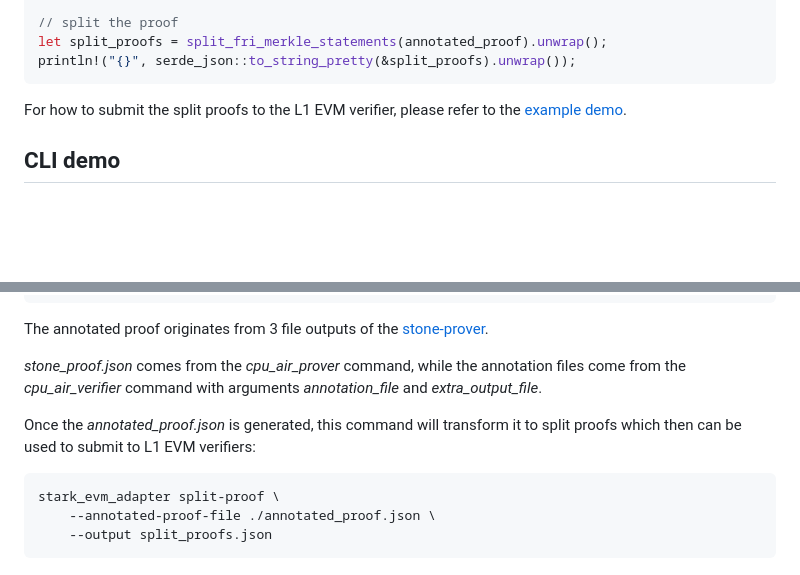
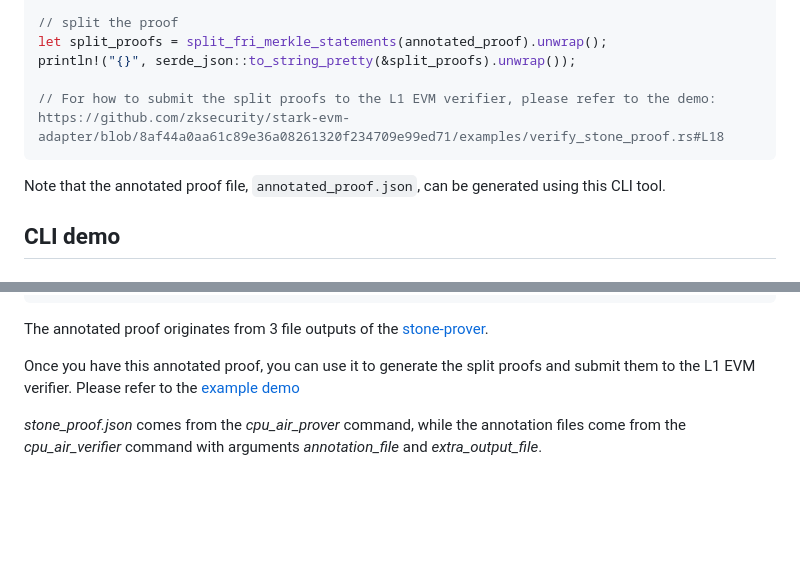
Before and after one commit to zksecurity/stark-evm-adapter, a Markdown page: README.md, 2 parts joined by grey strips. GitHub-like rendering; blank space fills up the shorter version.

````diff
--- a/README.md
+++ b/README.md
@@ -27,9 +27,11 @@ let annotated_proof: AnnotatedProof = serde_json::from_reader(reader).unwrap();
 // split the proof
 let split_proofs = split_fri_merkle_statements(annotated_proof).unwrap();
 println!("{}", serde_json::to_string_pretty(&split_proofs).unwrap());
+
+// For how to submit the split proofs to the L1 EVM verifier, please refer to the demo: https://github.com/zksecurity/stark-evm-adapter/blob/8af44a0aa61c89e36a08261320f234709e99ed71/examples/verify_stone_proof.rs#L18
 ```
 
-For how to submit the split proofs to the L1 EVM verifier, please refer to the [example demo](https://github.com/zksecurity/stark-evm-adapter/blob/8af44a0aa61c89e36a08261320f234709e99ed71/examples/verify_stone_proof.rs#L18).
+Note that the annotated proof file, `annotated_proof.json`, can be generated using this CLI tool.
 
 ## CLI demo
 ### Installation
@@ -53,12 +55,6 @@ stark_evm_adapter gen-annotated-proof \
 
 The annotated proof originates from 3 file outputs of the [stone-prover](https://github.com/starkware-libs/stone-prover/tree/00b274b55c82077184be4c0758f7bed18950eaba#creating-and-verifying-a-proof-of-a-cairozero-program).
 
+Once you have this annotated proof, you can use it to generate the split proofs and submit them to the L1 EVM verifier. Please refer to the [example demo](https://github.com/zksecurity/stark-evm-adapter/blob/8af44a0aa61c89e36a08261320f234709e99ed71/examples/verify_stone_proof.rs#L18)
 
 _stone_proof.json_ comes from the _cpu_air_prover_ command, while the annotation files come from the _cpu_air_verifier_ command with arguments _annotation_file_ and _extra_output_file_.
-
-Once the _annotated_proof.json_ is generated, this command will transform it to split proofs which then can be used to submit to L1 EVM verifiers:
-```bash
-stark_evm_adapter split-proof \
-    --annotated-proof-file ./annotated_proof.json \
-    --output split_proofs.json
-```
````
